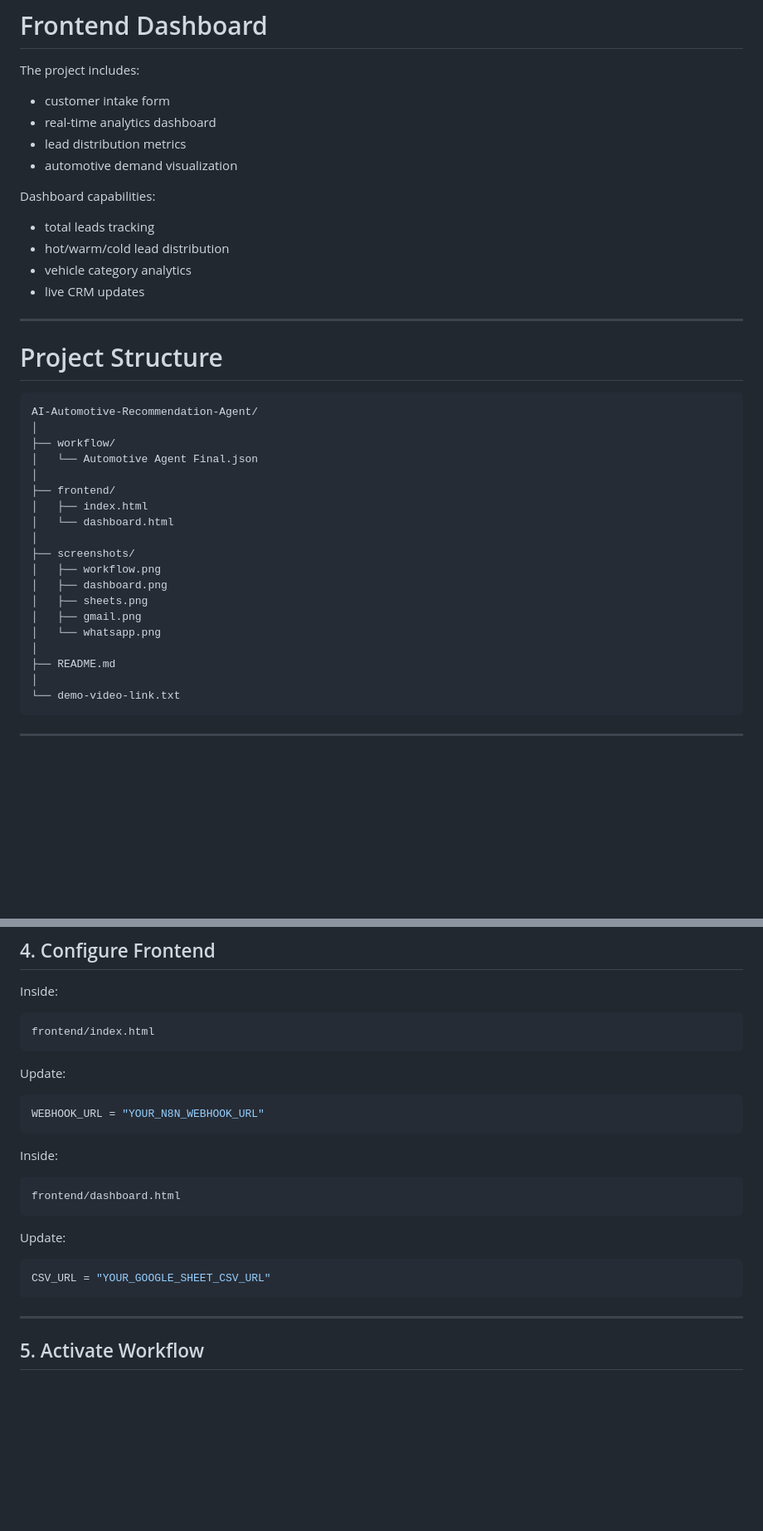
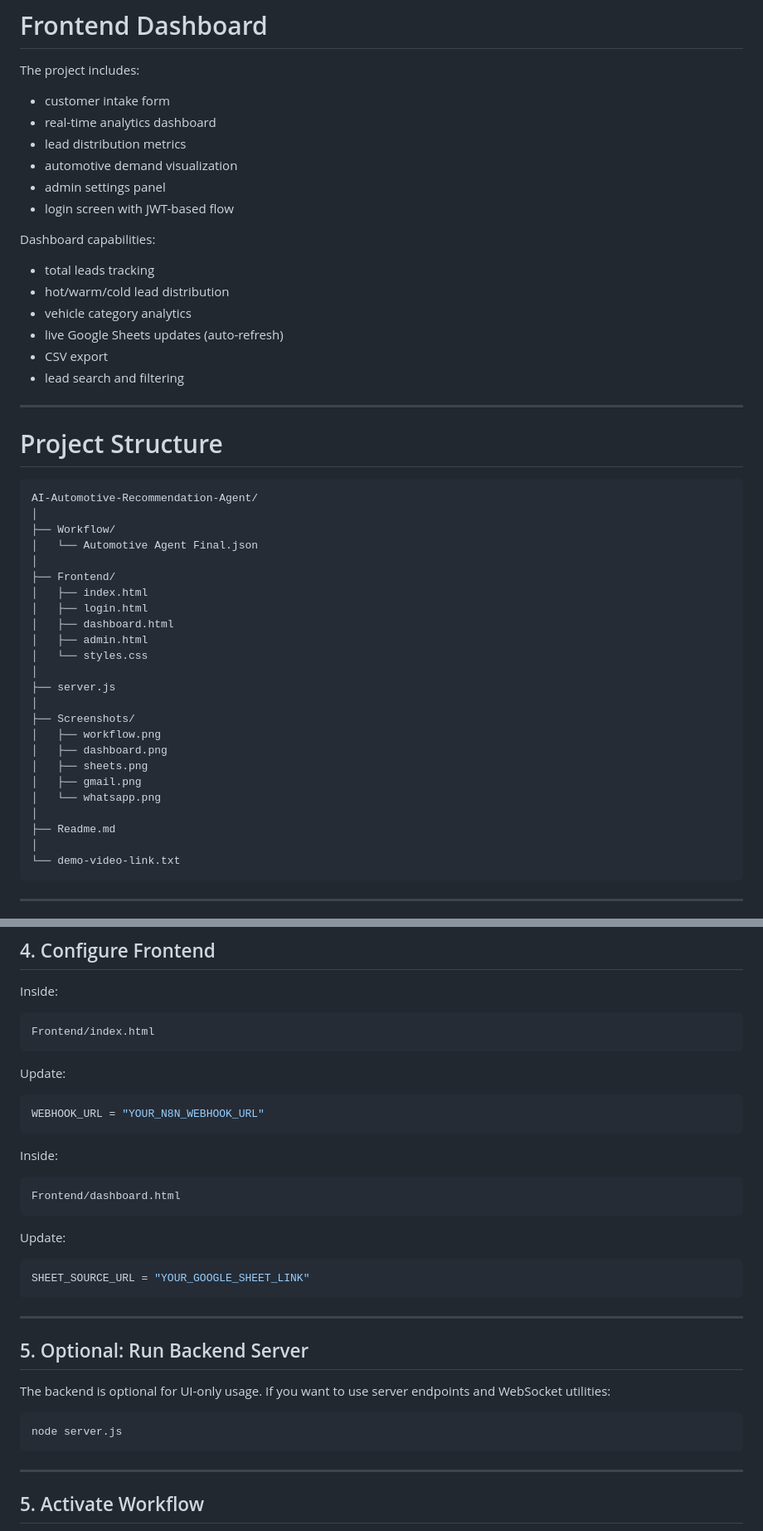
Before and after one commit to zaidaanshiraz/-AI-Automotive-Recommendation-and-Lead-Automation-System, a Markdown page: Readme.md, 2 parts joined by grey strips. Shown at 83% size. GitHub-like rendering; blank space fills up the shorter version.

Commit message:
Update README with latest features

````diff
--- a/Readme.md
+++ b/Readme.md
@@ -219,13 +225,17 @@ The project includes:
 * real-time analytics dashboard
 * lead distribution metrics
 * automotive demand visualization
+* admin settings panel
+* login screen with JWT-based flow
 
 Dashboard capabilities:
 
 * total leads tracking
 * hot/warm/cold lead distribution
 * vehicle category analytics
-* live CRM updates
+* live Google Sheets updates (auto-refresh)
+* CSV export
+* lead search and filtering
 
 ---
 
@@ -234,21 +244,26 @@ Dashboard capabilities:
 ```text
 AI-Automotive-Recommendation-Agent/
 │
-├── workflow/
+├── Workflow/
 │   └── Automotive Agent Final.json
 │
-├── frontend/
+├── Frontend/
 │   ├── index.html
-│   └── dashboard.html
+│   ├── login.html
+│   ├── dashboard.html
+│   ├── admin.html
+│   └── styles.css
 │
-├── screenshots/
+├── server.js
+│
+├── Screenshots/
 │   ├── workflow.png
 │   ├── dashboard.png
 │   ├── sheets.png
 │   ├── gmail.png
 │   └── whatsapp.png
 │
-├── README.md
+├── Readme.md
 │
 └── demo-video-link.txt
 ```
@@ -295,7 +310,7 @@ Configure the following credentials in n8n:
 Inside:
 
 ```text
-frontend/index.html
+Frontend/index.html
 ```
 
 Update:
@@ -307,13 +322,23 @@ WEBHOOK_URL = "YOUR_N8N_WEBHOOK_URL"
 Inside:
 
 ```text
-frontend/dashboard.html
+Frontend/dashboard.html
 ```
 
 Update:
 
 ```javascript
-CSV_URL = "YOUR_GOOGLE_SHEET_CSV_URL"
+SHEET_SOURCE_URL = "YOUR_GOOGLE_SHEET_LINK"
+```
+
+---
+
+## 5. Optional: Run Backend Server
+
+The backend is optional for UI-only usage. If you want to use server endpoints and WebSocket utilities:
+
+```bash
+node server.js
 ```
 
 ---
````
Also changed, not shown: other parts of Readme.md (+6 -0 lines).
